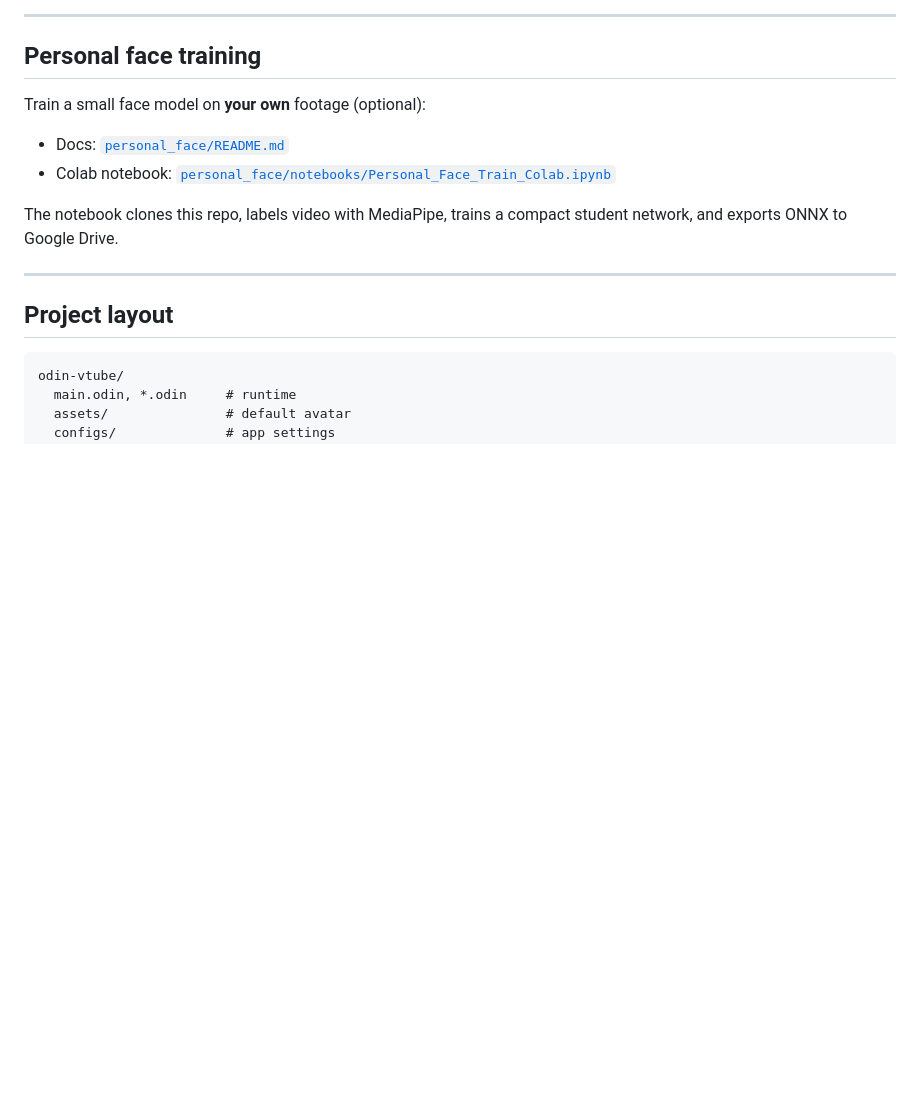
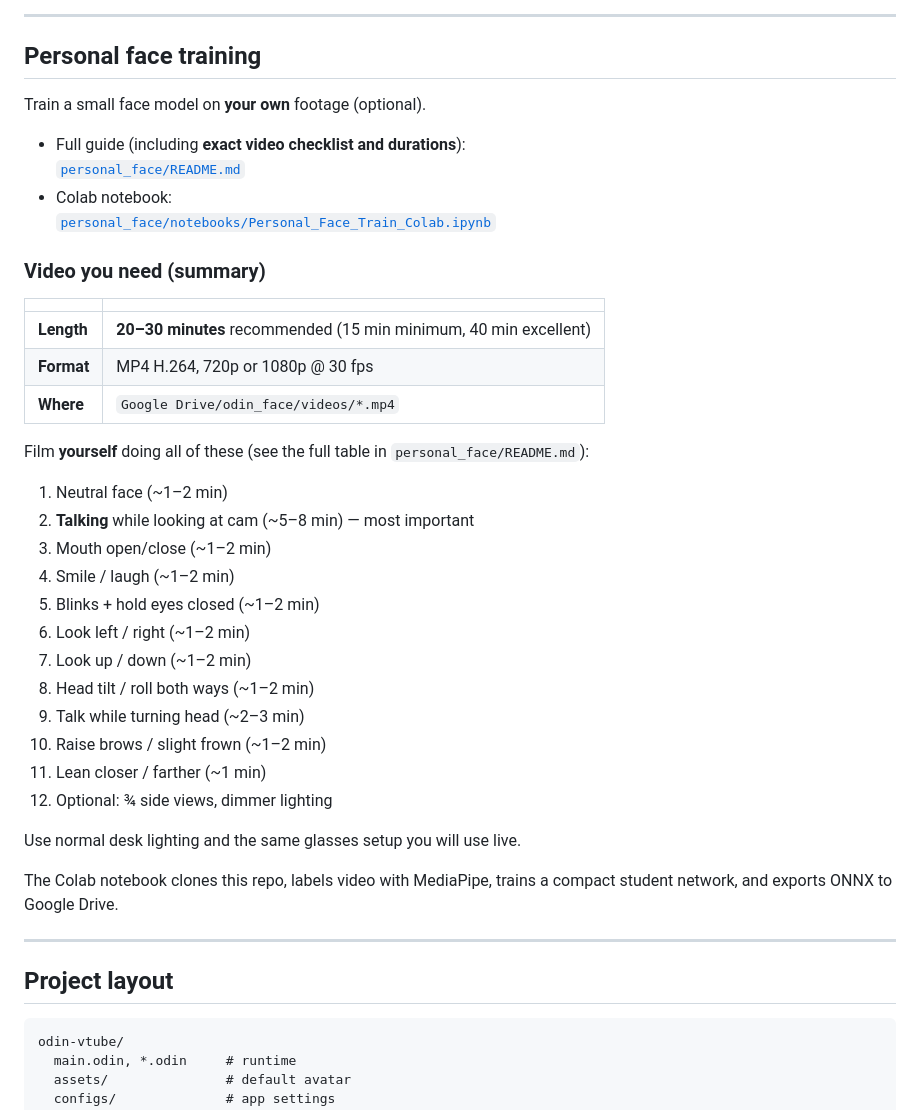
Before and after one commit to aquaticcalf/odin-vtube, a Markdown page: README.md, the part around the change. Rendered like a GitHub page; blank space fills up the shorter version.

```diff
--- a/README.md
+++ b/README.md
@@ -163,12 +163,39 @@ Example parameter inject:
 
 ## Personal face training
 
-Train a small face model on **your own** footage (optional):
+Train a small face model on **your own** footage (optional).
 
-- Docs: [`personal_face/README.md`](personal_face/README.md)
-- Colab notebook: [`personal_face/notebooks/Personal_Face_Train_Colab.ipynb`](personal_face/notebooks/Personal_Face_Train_Colab.ipynb)
+- Full guide (including **exact video checklist and durations**):
+  [`personal_face/README.md`](personal_face/README.md)
+- Colab notebook:
+  [`personal_face/notebooks/Personal_Face_Train_Colab.ipynb`](personal_face/notebooks/Personal_Face_Train_Colab.ipynb)
 
-The notebook clones this repo, labels video with MediaPipe, trains a compact student network, and exports ONNX to Google Drive.
+### Video you need (summary)
+
+| | |
+|--|--|
+| **Length** | **20–30 minutes** recommended (15 min minimum, 40 min excellent) |
+| **Format** | MP4 H.264, 720p or 1080p @ 30 fps |
+| **Where** | `Google Drive/odin_face/videos/*.mp4` |
+
+Film **yourself** doing all of these (see the full table in `personal_face/README.md`):
+
+1. Neutral face (~1–2 min)
+2. **Talking** while looking at cam (~5–8 min) — most important
+3. Mouth open/close (~1–2 min)
+4. Smile / laugh (~1–2 min)
+5. Blinks + hold eyes closed (~1–2 min)
+6. Look left / right (~1–2 min)
+7. Look up / down (~1–2 min)
+8. Head tilt / roll both ways (~1–2 min)
+9. Talk while turning head (~2–3 min)
+10. Raise brows / slight frown (~1–2 min)
+11. Lean closer / farther (~1 min)
+12. Optional: ¾ side views, dimmer lighting
+
+Use normal desk lighting and the same glasses setup you will use live.
+
+The Colab notebook clones this repo, labels video with MediaPipe, trains a compact student network, and exports ONNX to Google Drive.
 
 ---
 
```
Also changed, not shown: personal_face/README.md (+65 -8 lines).
